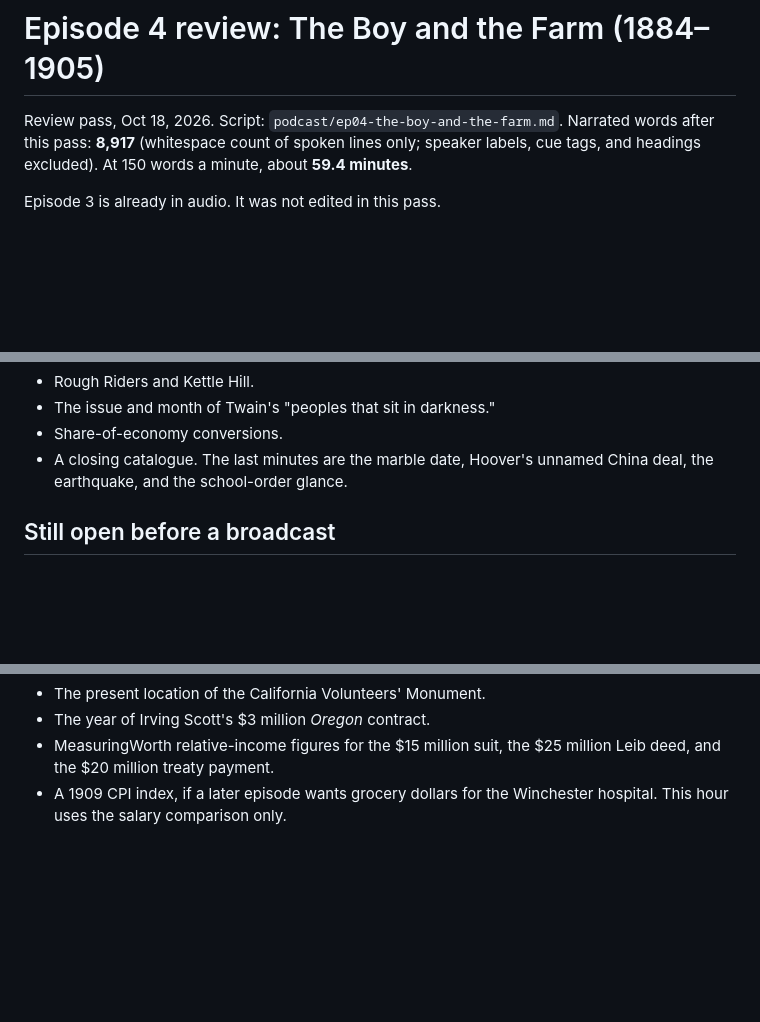
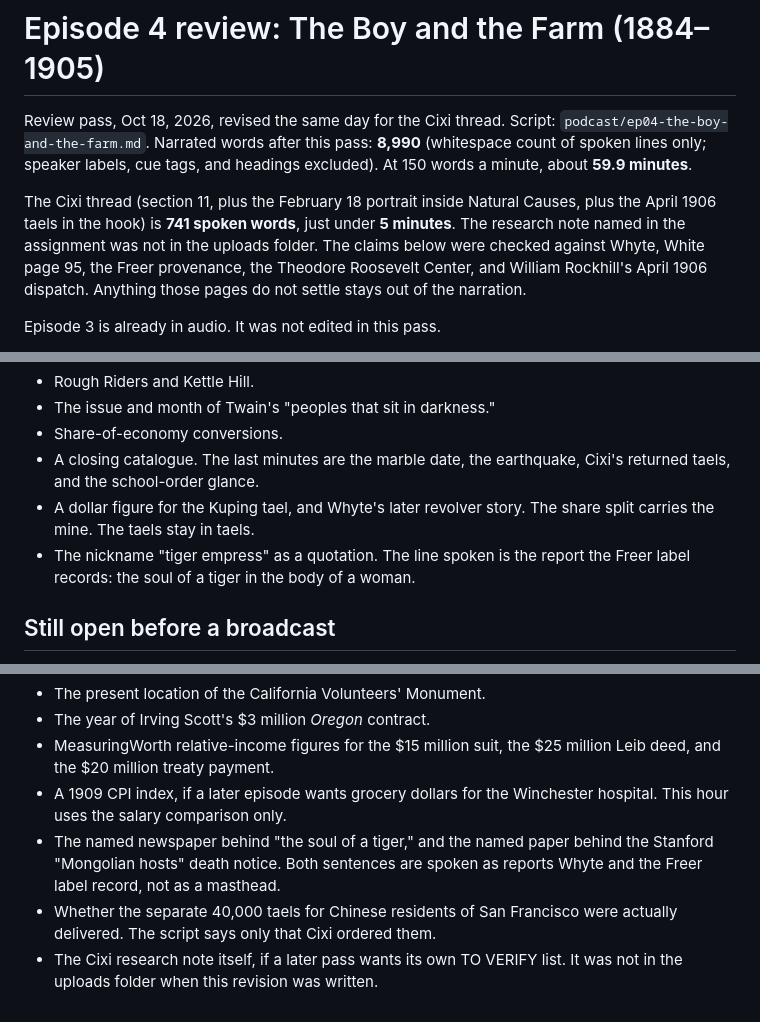
Before and after one commit to kylesmcauliffe/cardinal, a Markdown page: podcast/ep04-the-boy-and-the-farm-review.md, 3 parts joined by grey strips. Drawn GitHub-style; blank space fills up the shorter version.

```diff
--- a/podcast/ep04-the-boy-and-the-farm-review.md
+++ b/podcast/ep04-the-boy-and-the-farm-review.md
@@ -1,6 +1,8 @@
 # Episode 4 review: The Boy and the Farm (1884–1905)
 
-Review pass, Oct 18, 2026. Script: `podcast/ep04-the-boy-and-the-farm.md`. Narrated words after this pass: **8,917** (whitespace count of spoken lines only; speaker labels, cue tags, and headings excluded). At 150 words a minute, about **59.4 minutes**.
+Review pass, Oct 18, 2026, revised the same day for the Cixi thread. Script: `podcast/ep04-the-boy-and-the-farm.md`. Narrated words after this pass: **8,990** (whitespace count of spoken lines only; speaker labels, cue tags, and headings excluded). At 150 words a minute, about **59.9 minutes**.
+
+The Cixi thread (section 11, plus the February 18 portrait inside Natural Causes, plus the April 1906 taels in the hook) is **741 spoken words**, just under **5 minutes**. The research note named in the assignment was not in the uploads folder. The claims below were checked against Whyte, White page 95, the Freer provenance, the Theodore Roosevelt Center, and William Rockhill's April 1906 dispatch. Anything those pages do not settle stays out of the narration.
 
 Episode 3 is already in audio. It was not edited in this pass.
 
@@ -102,7 +111,9 @@ Money method throughout: Minneapolis Fed CPI, 1967 = 100, 2026 index **1004.8**.
 - Rough Riders and Kettle Hill.
 - The issue and month of Twain's "peoples that sit in darkness."
 - Share-of-economy conversions.
-- A closing catalogue. The last minutes are the marble date, Hoover's unnamed China deal, the earthquake, and the school-order glance.
+- A closing catalogue. The last minutes are the marble date, the earthquake, Cixi's returned taels, and the school-order glance.
+- A dollar figure for the Kuping tael, and Whyte's later revolver story. The share split carries the mine. The taels stay in taels.
+- The nickname "tiger empress" as a quotation. The line spoken is the report the Freer label records: the soul of a tiger in the body of a woman.
 
 ## Still open before a broadcast
 
@@ -116,3 +127,6 @@ Money method throughout: Minneapolis Fed CPI, 1967 = 100, 2026 index **1004.8**.
 - The year of Irving Scott's $3 million *Oregon* contract.
 - MeasuringWorth relative-income figures for the $15 million suit, the $25 million Leib deed, and the $20 million treaty payment.
 - A 1909 CPI index, if a later episode wants grocery dollars for the Winchester hospital. This hour uses the salary comparison only.
+- The named newspaper behind "the soul of a tiger," and the named paper behind the Stanford "Mongolian hosts" death notice. Both sentences are spoken as reports Whyte and the Freer label record, not as a masthead.
+- Whether the separate 40,000 taels for Chinese residents of San Francisco were actually delivered. The script says only that Cixi ordered them.
+- The Cixi research note itself, if a later pass wants its own TO VERIFY list. It was not in the uploads folder when this revision was written.
```
Also changed, not shown: other parts of podcast/ep04-the-boy-and-the-farm-review.md (+9 -2 lines), podcast/ep04-the-boy-and-the-farm.md (+46 -31 lines).
